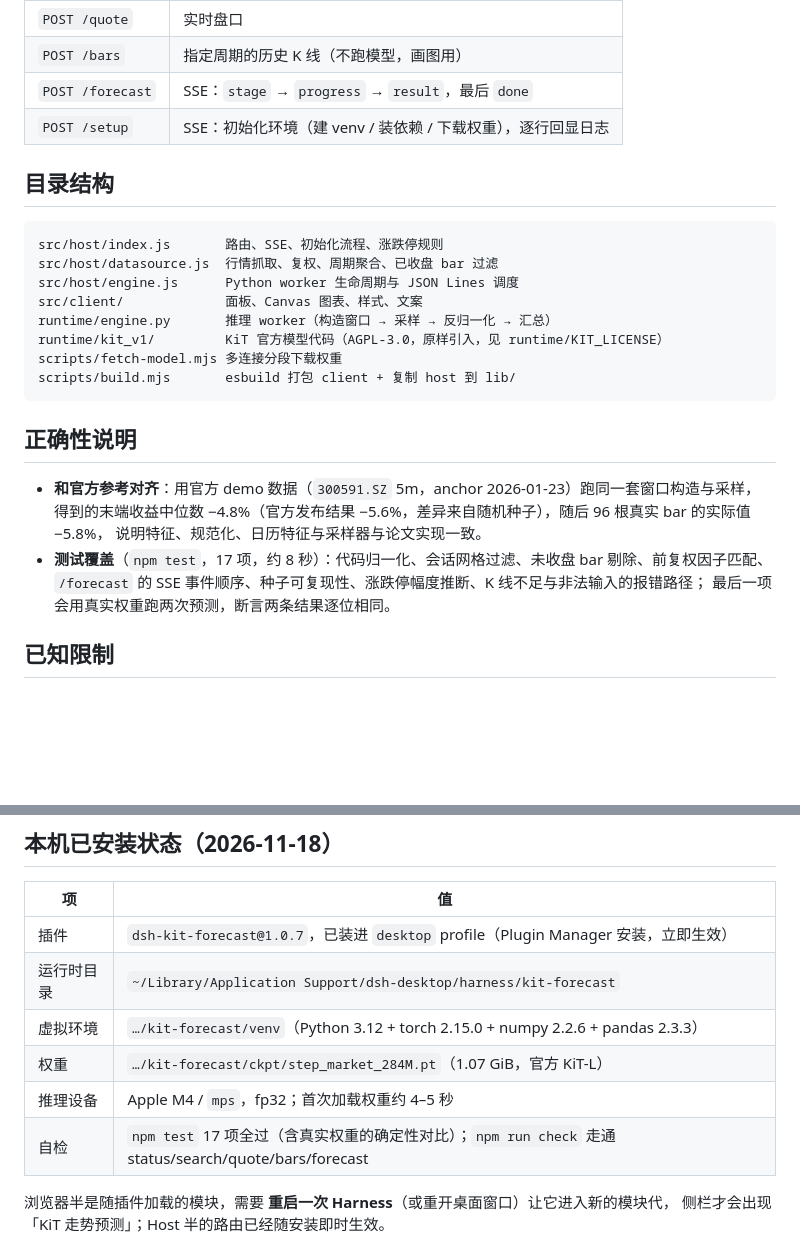
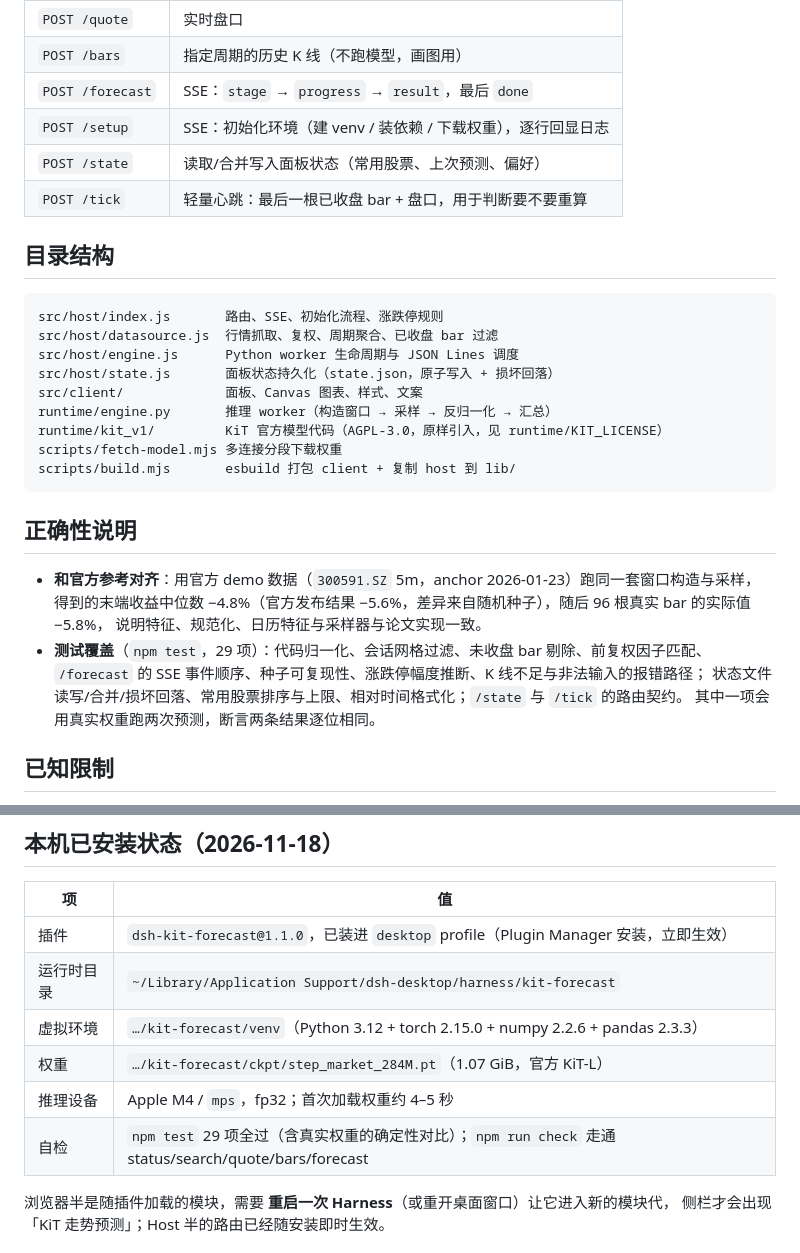
Before and after one commit to KunChiang/dsh-kit-forecast, a Markdown page: README.md, 2 parts joined by grey strips. Rendered like a GitHub page; blank space fills up the shorter version.

```diff
--- a/README.md
+++ b/README.md
@@ -127,6 +146,8 @@ dsh plugin --profile desktop add /abs/path/to/dsh-kit-forecast
 | `POST /bars` | 指定周期的历史 K 线（不跑模型，画图用） |
 | `POST /forecast` | SSE：`stage` → `progress` → `result`，最后 `done` |
 | `POST /setup` | SSE：初始化环境（建 venv / 装依赖 / 下载权重），逐行回显日志 |
+| `POST /state` | 读取/合并写入面板状态（常用股票、上次预测、偏好） |
+| `POST /tick` | 轻量心跳：最后一根已收盘 bar + 盘口，用于判断要不要重算 |
 
 ## 目录结构
 
@@ -134,6 +155,7 @@ dsh plugin --profile desktop add /abs/path/to/dsh-kit-forecast
 src/host/index.js       路由、SSE、初始化流程、涨跌停规则
 src/host/datasource.js  行情抓取、复权、周期聚合、已收盘 bar 过滤
 src/host/engine.js      Python worker 生命周期与 JSON Lines 调度
+src/host/state.js       面板状态持久化（state.json，原子写入 + 损坏回落）
 src/client/             面板、Canvas 图表、样式、文案
 runtime/engine.py       推理 worker（构造窗口 → 采样 → 反归一化 → 汇总）
 runtime/kit_v1/         KiT 官方模型代码（AGPL-3.0，原样引入，见 runtime/KIT_LICENSE）
@@ -146,9 +168,10 @@ scripts/build.mjs       esbuild 打包 client + 复制 host 到 lib/
 - **和官方参考对齐**：用官方 demo 数据（`300591.SZ` 5m，anchor 2026-01-23）跑同一套窗口构造与采样，
   得到的末端收益中位数 −4.8%（官方发布结果 −5.6%，差异来自随机种子），随后 96 根真实 bar 的实际值 −5.8%，
   说明特征、规范化、日历特征与采样器与论文实现一致。
-- **测试覆盖**（`npm test`，17 项，约 8 秒）：代码归一化、会话网格过滤、未收盘 bar 剔除、前复权因子匹配、
+- **测试覆盖**（`npm test`，29 项）：代码归一化、会话网格过滤、未收盘 bar 剔除、前复权因子匹配、
   `/forecast` 的 SSE 事件顺序、种子可复现性、涨跌停幅度推断、K 线不足与非法输入的报错路径；
-  最后一项会用真实权重跑两次预测，断言两条结果逐位相同。
+  状态文件读写/合并/损坏回落、常用股票排序与上限、相对时间格式化；`/state` 与 `/tick` 的路由契约。
+  其中一项会用真实权重跑两次预测，断言两条结果逐位相同。
 
 ## 已知限制
 
@@ -162,12 +185,12 @@ scripts/build.mjs       esbuild 打包 client + 复制 host 到 lib/
 
 | 项 | 值 |
 | --- | --- |
-| 插件 | `dsh-kit-forecast@1.0.7`，已装进 `desktop` profile（Plugin Manager 安装，立即生效） |
+| 插件 | `dsh-kit-forecast@1.1.0`，已装进 `desktop` profile（Plugin Manager 安装，立即生效） |
 | 运行时目录 | `~/Library/Application Support/dsh-desktop/harness/kit-forecast` |
 | 虚拟环境 | `…/kit-forecast/venv`（Python 3.12 + torch 2.15.0 + numpy 2.2.6 + pandas 2.3.3） |
 | 权重 | `…/kit-forecast/ckpt/step_market_284M.pt`（1.07 GiB，官方 KiT-L） |
 | 推理设备 | Apple M4 / `mps`，fp32；首次加载权重约 4–5 秒 |
-| 自检 | `npm test` 17 项全过（含真实权重的确定性对比）；`npm run check` 走通 status/search/quote/bars/forecast |
+| 自检 | `npm test` 29 项全过（含真实权重的确定性对比）；`npm run check` 走通 status/search/quote/bars/forecast |
 
 浏览器半是随插件加载的模块，需要 **重启一次 Harness**（或重开桌面窗口）让它进入新的模块代，
 侧栏才会出现「KiT 走势预测」；Host 半的路由已经随安装即时生效。
```
Also changed, not shown: other parts of README.md (+21 -2 lines), preview/interaction-restored.png (added), preview/interaction-switched.png (added), preview/panel-dark-result.png, 15 other files.
